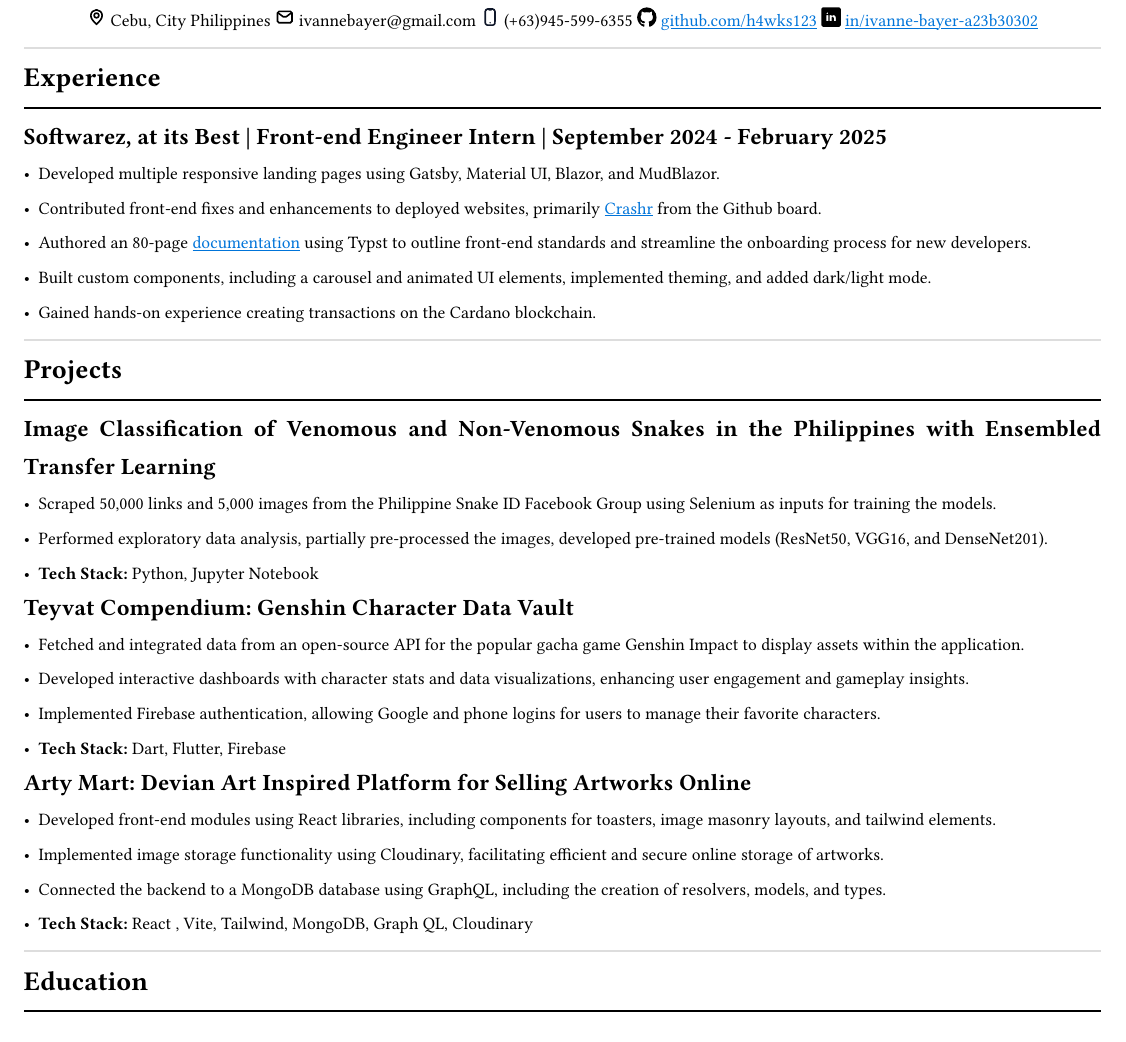
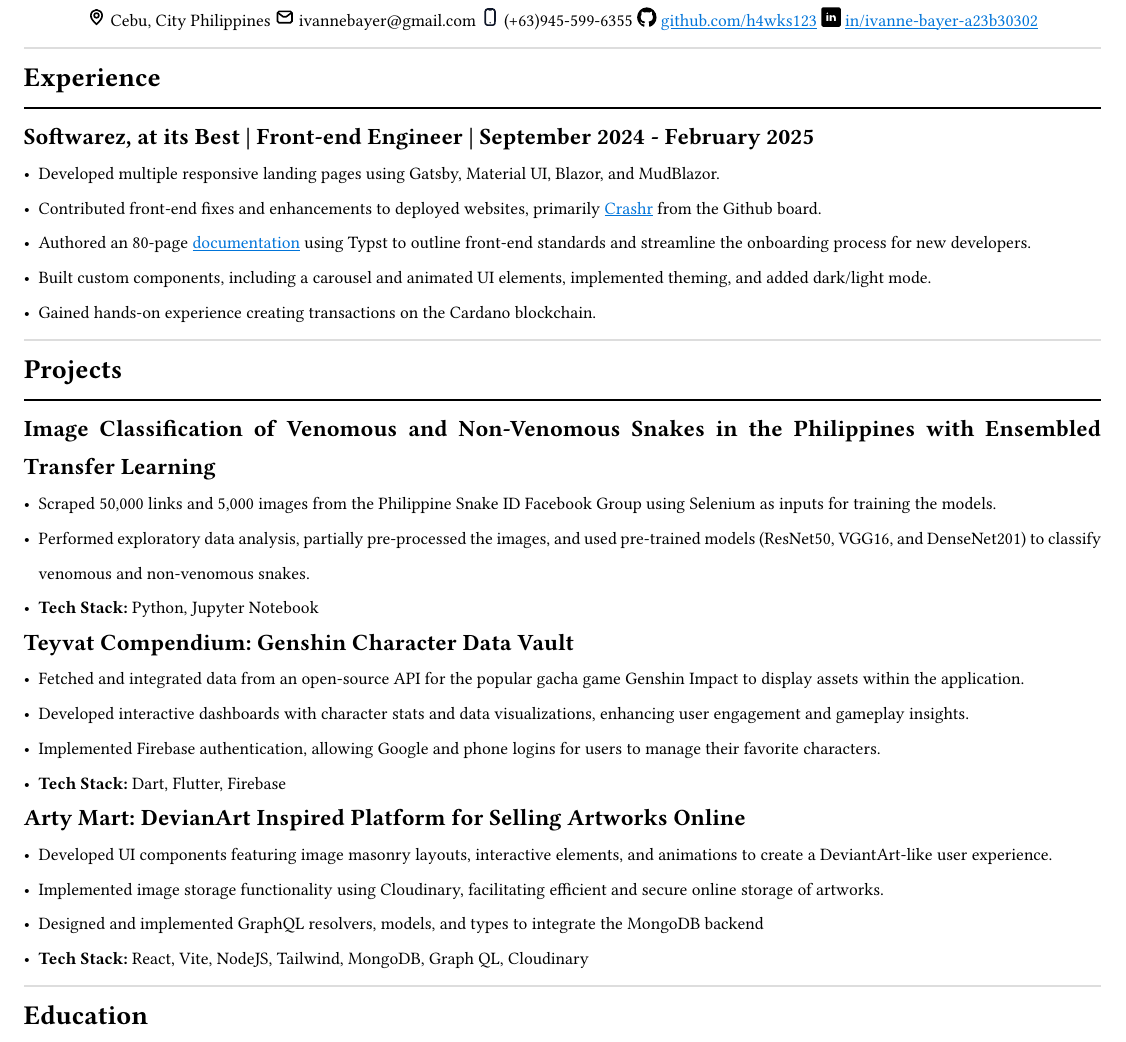
Before and after one commit to h4wks123/Bayer.Resume, a Typst document (resume.typ): part of the page, cut so that both start at the same text. Compiled offline with Typst 0.15.

Commit message:
fix: changed frontend engineer intern to frontend engineer

```diff
--- a/resume.typ
+++ b/resume.typ
@@ -38,7 +38,7 @@
 ]
 #line(length: 100%)
 #text(12pt)[
-  *Softwarez, at its Best | Front-end Engineer Intern | September 2024 - February 2025*
+  *Softwarez, at its Best | Front-end Engineer  | September 2024 - February 2025*
 ]
 - Developed multiple responsive landing pages using Gatsby, Material UI, Blazor, and MudBlazor.
 - Contributed front-end fixes and enhancements to deployed websites, primarily #link("https://beta.crashr.io/")[Crashr] from the Github board.
@@ -56,7 +56,7 @@
   *Image Classification of Venomous and Non-Venomous Snakes in the Philippines with Ensembled Transfer Learning*
 ]
 - Scraped 50,000 links and 5,000 images from the Philippine Snake ID Facebook Group using Selenium as inputs for training the models.
-- Performed exploratory data analysis, partially pre-processed the images, developed pre-trained models (ResNet50, VGG16, and DenseNet201).
+- Performed exploratory data analysis, partially pre-processed the images, and used pre-trained models (ResNet50, VGG16, and DenseNet201) to classify venomous and non-venomous snakes.
 - *Tech Stack:* Python, Jupyter Notebook
 
 #text(12pt)[
@@ -68,12 +68,12 @@
 - *Tech Stack:* Dart, Flutter, Firebase
 
 #text(12pt)[
-  *Arty Mart: Devian Art Inspired Platform for Selling Artworks Online*
+  *Arty Mart: DevianArt Inspired Platform for Selling Artworks Online*
 ]
-- Developed front-end modules using React libraries, including components for toasters, image masonry layouts, and tailwind elements.
+- Developed UI components featuring image masonry layouts, interactive elements, and animations to create a DeviantArt-like user experience.
 - Implemented image storage functionality using Cloudinary, facilitating efficient and secure online storage of artworks.
-- Connected the backend to a MongoDB database using GraphQL, including the creation of resolvers, models, and types.
-- *Tech Stack:* React , Vite, Tailwind, MongoDB, Graph QL, Cloudinary
+- Designed and implemented GraphQL resolvers, models, and types to integrate the MongoDB backend
+- *Tech Stack:* React, Vite, NodeJS, Tailwind, MongoDB, Graph QL, Cloudinary
 
 
 #line(length: 100%, stroke: luma(221))
```
Also changed, not shown: resume.pdf (added), resume.typ (2 more changed lines).
